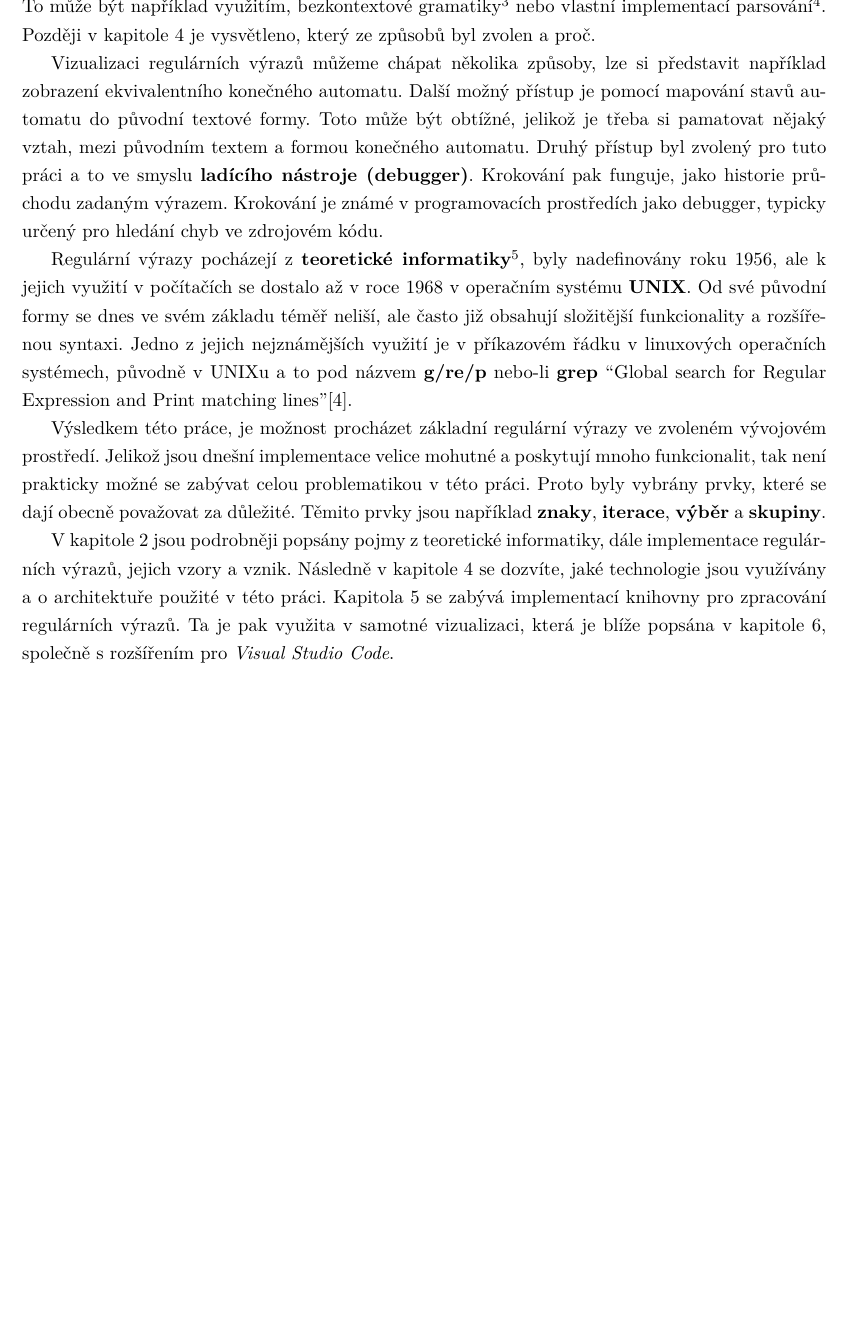
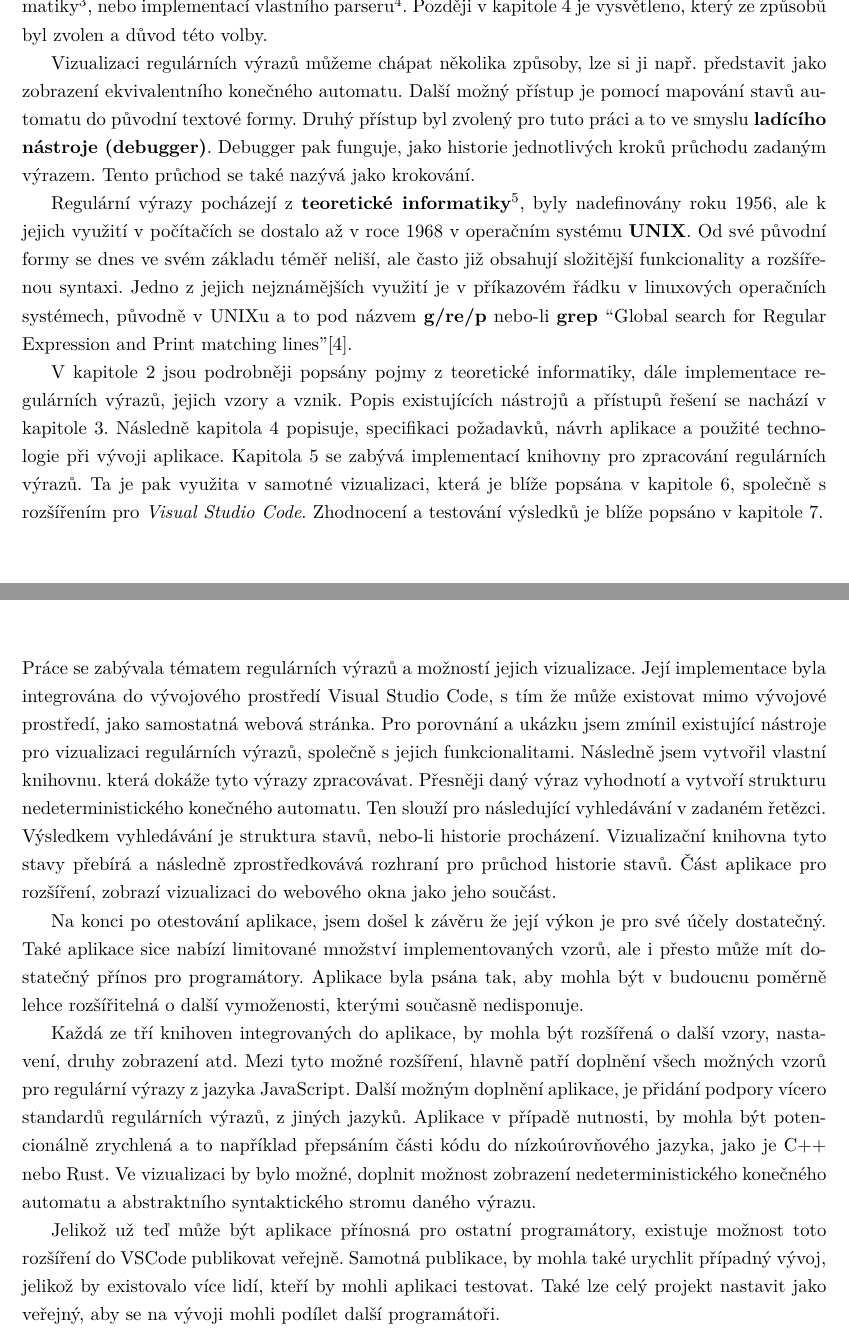
Before and after one commit to Kundros/RegeXer, a LaTeX thesis (Thesis/BachelorThesis.tex, which reads Thesis/Chapters/Conclusion.tex, Thesis/Chapters/Introduction.tex): part of page 11 of 47 before the commit and two parts of pages 12 and 44 of 48 after it, the two joined at a grey line, cut at the place of the change, the shorter picture padded with empty space. The pictures show the PDF file Thesis/BachelorThesis.pdf that the author committed with the source.

Commit message:
Finilizing the thesis

```diff
--- a/Thesis/Chapters/Conclusion.tex
+++ b/Thesis/Chapters/Conclusion.tex
@@ -1 +1,25 @@
 \chapter{Závěr}\label{sec:Conclusion}
+
+Práce se zabývala tématem regulárních výrazů a možností jejich vizualizace.
+Její implementace byla integrována do vývojového prostředí Visual Studio Code, s tím že může existovat mimo vývojové prostředí, jako samostatná webová stránka.
+Pro porovnání a ukázku jsem zmínil existující nástroje pro vizualizaci regulárních výrazů, společně s jejich funkcionalitami.
+Následně jsem vytvořil vlastní knihovnu. která dokáže tyto výrazy zpracovávat.
+Přesněji daný výraz vyhodnotí a vytvoří strukturu nedeterministického konečného automatu.
+Ten slouží pro následující vyhledávání v zadaném řetězci.
+Výsledkem vyhledávání je struktura stavů, nebo-li historie procházení.
+Vizualizační knihovna tyto stavy přebírá a následně zprostředkovává rozhraní pro průchod historie stavů.
+Část aplikace pro rozšíření, zobrazí vizualizaci do webového okna jako jeho součást.
+
+Na konci po otestování aplikace, jsem došel k závěru že její výkon je pro své účely dostatečný.
+Také aplikace sice nabízí limitované množství implementovaných vzorů, ale i přesto může mít dostatečný přínos pro programátory.
+Aplikace byla psána tak, aby mohla být v budoucnu poměrně lehce rozšířitelná o další vymoženosti, kterými současně nedisponuje.
+
+Každá ze tří knihoven integrovaných do aplikace, by mohla být rozšířená o další vzory, nastavení, druhy zobrazení atd.
+Mezi tyto možné rozšíření, hlavně patří doplnění všech možných vzorů pro regulární výrazy z jazyka JavaScript.
+Další možným doplnění aplikace, je přidání podpory vícero standardů regulárních výrazů, z jiných jazyků.
+Aplikace v případě nutnosti, by mohla být potencionálně zrychlená a to například přepsáním části kódu do nízkoúrovňového jazyka, jako je C++ nebo Rust.
+Ve vizualizaci by bylo možné, doplnit možnost zobrazení nedeterministického konečného automatu a abstraktního syntaktického stromu daného výrazu.
+
+Jelikož už teď může být aplikace přínosná pro ostatní programátory, existuje možnost toto rozšíření do VSCode publikovat veřejně.
+Samotná publikace, by mohla také urychlit případný vývoj, jelikož by existovalo více lidí, kteří by mohli aplikaci testovat.
+Také lze celý projekt nastavit jako veřejný, aby se na vývoji mohli podílet další programátoři.
--- a/Thesis/Chapters/Introduction.tex
+++ b/Thesis/Chapters/Introduction.tex
@@ -11 +12,2 @@ Cílem této práce je na implementovat nástroj, který bude schopný procháze
 
+Při vývoji programů, je programátor často obeznámen s regulárními výrazy, jedná se totiž o poměrně rychlé vyhledávání v textu.
@@ -23 +22,0 @@ Abychom tohoto dosáhli musíme převést jejich textovou formu na naší chtěn
-To může být například využitím, bezkontextové gramatiky\footnote{formální jazyk, který analyzuje a zpracovává textový řetězec} nebo vlastní implementací parsování\footnote{syntaktická analýza textu a její přeměna na nějakou strukturu}.
@@ -25,13 +25,10 @@ Později v kapitole~\ref{sec:ApplicationTechnology} je vysvětleno, který ze zp
+Později v kapitole~\ref{sec:ApplicationTechnology} je vysvětleno, který ze způsobů byl zvolen a důvod této volby.
 
-Vizualizaci regulárních výrazů můžeme chápat několika způsoby,
-lze si představit například zobrazení ekvivalentního konečného automatu.
+Vizualizaci regulárních výrazů můžeme chápat několika způsoby, lze si ji např. představit jako zobrazení ekvivalentního konečného automatu.
 Další možný přístup je pomocí mapování stavů automatu do původní textové formy.
-Toto může být obtížné, jelikož je třeba si pamatovat nějaký vztah,
-mezi původním textem a formou konečného automatu.
-Druhý přístup byl zvolený pro tuto
-práci a to ve smyslu \textbf{ladícího nástroje (debugger)}. Krokování pak funguje, jako historie průchodu zadaným výrazem.
-Krokování je známé v programovacích prostředích jako debugger,
-typicky určený pro hledání chyb ve zdrojovém kódu.
+Druhý přístup byl zvolený pro tuto práci a to ve smyslu \textbf{ladícího nástroje (debugger)}.
+Debugger pak funguje, jako historie jednotlivých kroků průchodu zadaným výrazem.
+Tento průchod se také nazývá jako krokování.
 
 Regulární výrazy pocházejí z \textbf{teoretické informatiky}\footnote{vědní obor na pomezí mezi informatikou a matematikou},
 byly nadefinovány roku 1956, ale k jejich využití v počítačích se dostalo až v roce 1968 v operačním systému \textbf{UNIX}.
@@ -39,16 +36,11 @@ Od své původní formy se dnes ve svém základu téměř neliší, ale často
 Jedno z jejich nejznámějších využití je v příkazovém řádku v linuxových operačních systémech, původně v UNIXu a to pod názvem \textbf{g/re/p} nebo-li \textbf{grep}
 \say{Global search for Regular Expression and Print matching lines}\cite{Wikipedia_2024}.
 
-Výsledkem této práce, je možnost procházet základní regulární výrazy ve zvoleném vývojovém prostředí.
-Jelikož jsou dnešní implementace velice mohutné a poskytují mnoho funkcionalit, tak není prakticky možné
-se zabývat celou problematikou v této práci.
-Proto byly vybrány prvky, které se dají obecně považovat za důležité.
-Těmito prvky jsou například \textbf{znaky}, \textbf{iterace}, \textbf{výběr} a \textbf{skupiny}.
-
-% TODO complete
 V kapitole~\ref{sec:Principle} jsou podrobněji popsány pojmy z teoretické informatiky, dále implementace regulárních výrazů, jejich vzory a vznik.
-Následně v kapitole~\ref{sec:ApplicationTechnology} se dozvíte, jaké technologie jsou využívány a o architektuře použité v této práci.
+Popis existujících nástrojů a přístupů řešení se nachází v kapitole~\ref{sec:ExistingApplications}.
+Následně kapitola~\ref{sec:ApplicationTechnology} popisuje, specifikaci požadavků, návrh aplikace a použité technologie při vývoji aplikace.
 Kapitola~\ref{sec:Implementation1} se zabývá implementací knihovny pro zpracování regulárních výrazů.
 Ta je pak využita v samotné vizualizaci, která je blíže popsána v kapitole~\ref{sec:Implementation2}, společně s rozšířením pro \textit{Visual Studio Code}.
+Zhodnocení a testování výsledků je blíže popsáno v kapitole \ref{sec:Testing}.
 
 \endinput
```
Also changed, not shown: Thesis/BachelorThesis.tex (+19 -5 lines), Thesis/Chapters/Implementation1.tex (+1 -1 lines), Thesis/Chapters/Implementation2.tex (+15 -18 lines), Thesis/Chapters/Testing.tex (+5 -5 lines), Thesis/BachelorThesis.pdf, Thesis/Chapters/Introduction.tex (20 more changed lines).
